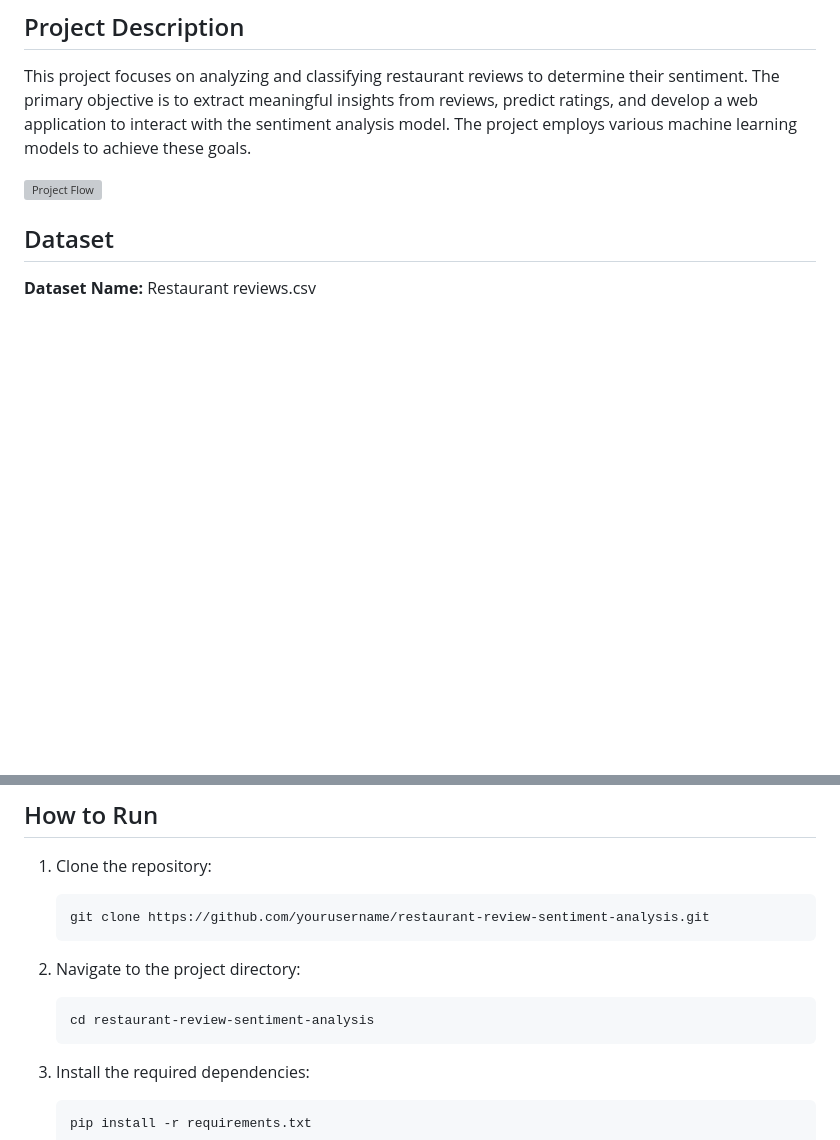
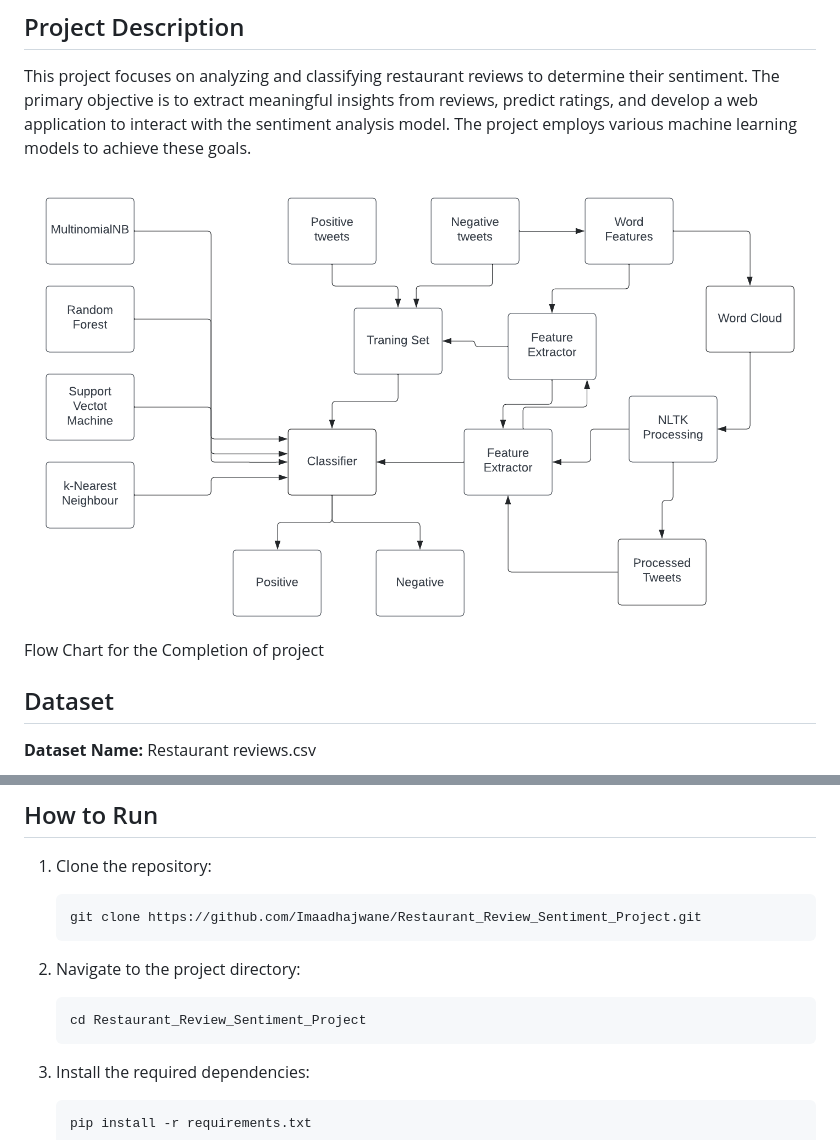
Before and after one commit to Imaadhajwane/Restaurant_Review_Sentiment_Project, a Markdown page: README.md, 2 parts joined by grey strips. GitHub-like rendering; blank space fills up the shorter version; grey boxes are pictures that could not be loaded.

````diff
--- a/README.md
+++ b/README.md
@@ -18,7 +18,8 @@ This repository contains the implementation of sentiment analysis on a restauran
 ## Project Description
 This project focuses on analyzing and classifying restaurant reviews to determine their sentiment. The primary objective is to extract meaningful insights from reviews, predict ratings, and develop a web application to interact with the sentiment analysis model. The project employs various machine learning models to achieve these goals.
 
-![Project Flow](path/to/flowchart.png)  <!-- Replace with the path to your flowchart image -->
+![Project Flow](Restaurant-Review-Sentiment-Analysis-master/Flow_Diagram.png)
+Flow Chart for the Completion of project
 
 ## Dataset
 **Dataset Name:** Restaurant reviews.csv
@@ -73,12 +74,12 @@ Each model was evaluated using accuracy, precision, recall, and F1 score. Detail
 ## How to Run
 1. Clone the repository:
     ```bash
-    git clone https://github.com/yourusername/restaurant-review-sentiment-analysis.git
+    git clone https://github.com/Imaadhajwane/Restaurant_Review_Sentiment_Project.git
     ```
 
 2. Navigate to the project directory:
     ```bash
-    cd restaurant-review-sentiment-analysis
+    cd Restaurant_Review_Sentiment_Project
     ```
 
 3. Install the required dependencies:
````
